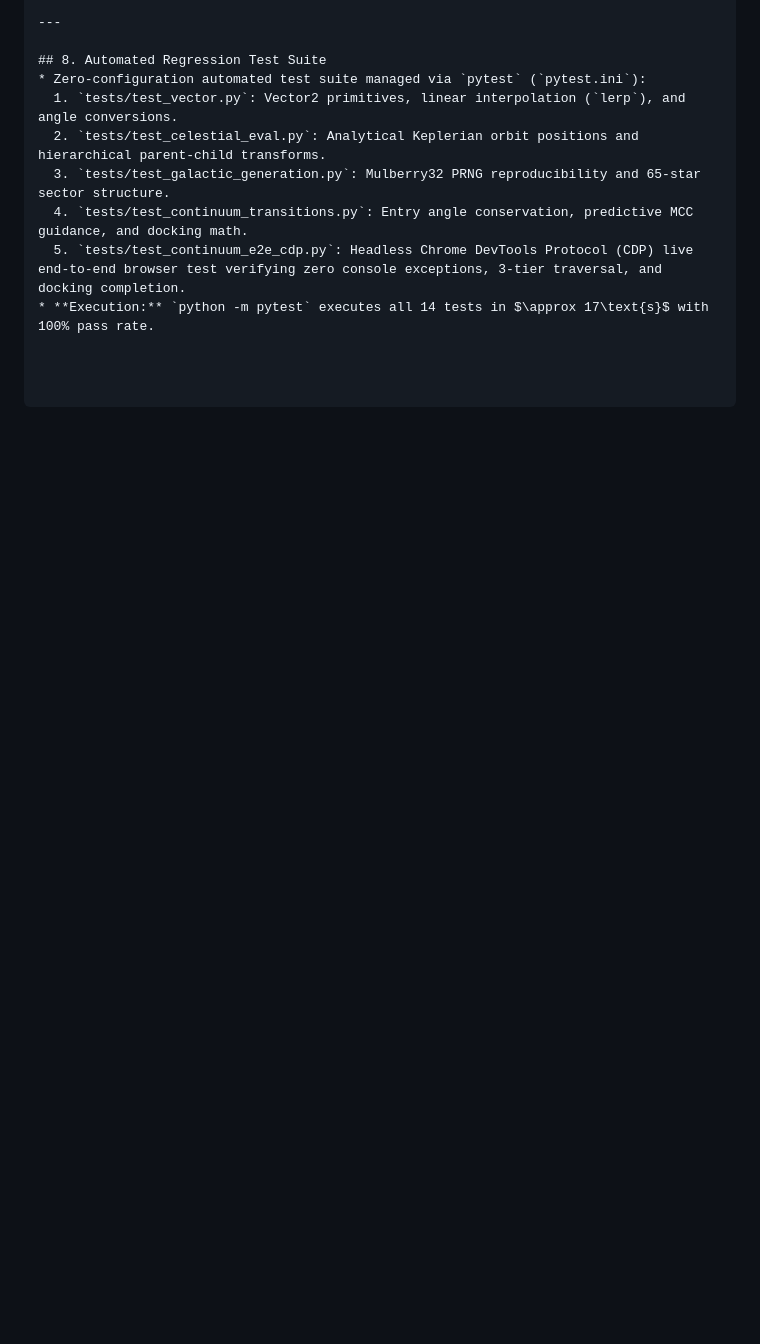
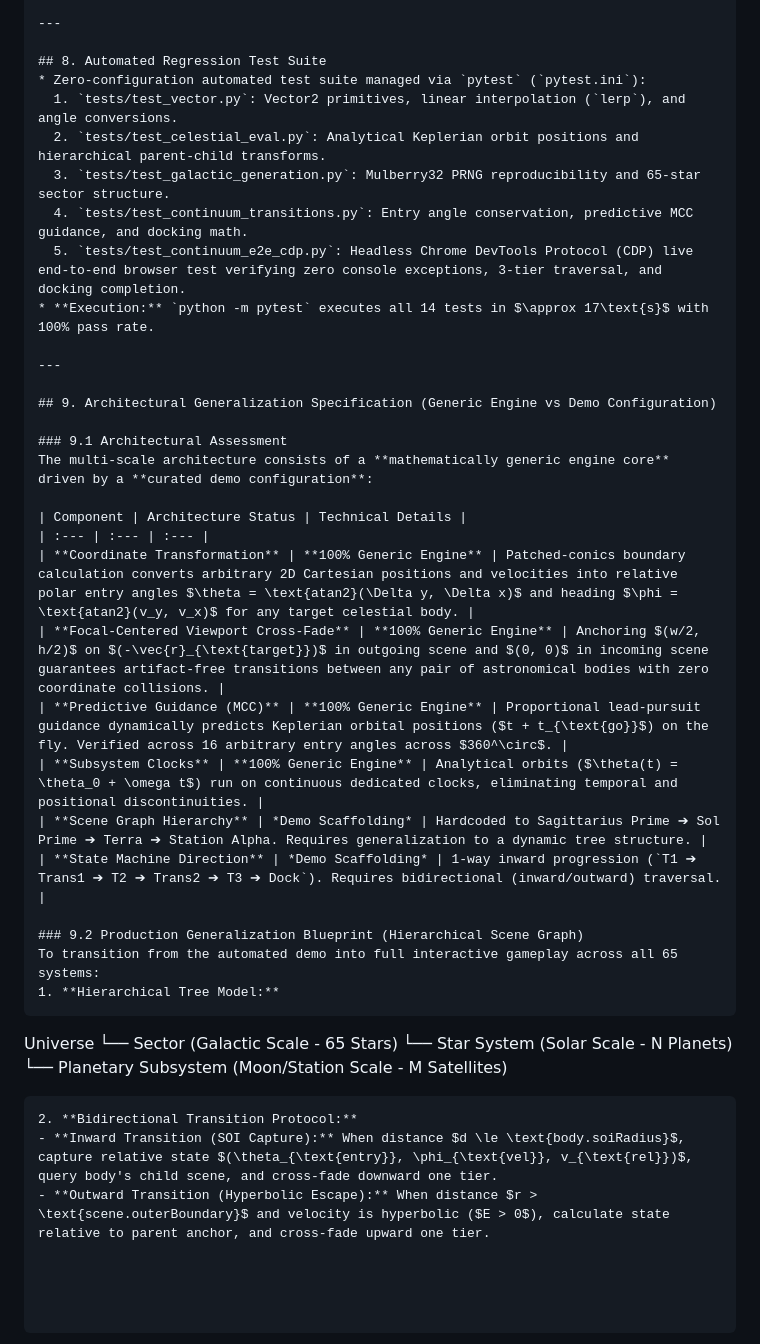
Before and after one commit to jshart/orbital-puzzle, a Markdown page: SPEC.md, the part around the change. Rendered like a GitHub page; blank space fills up the shorter version.

Commit message:
Document architectural assessment of generic multi-scale engine vs demo scaffolding in SPEC and HANDOVER

````diff
--- a/SPEC.md
+++ b/SPEC.md
@@ -161,3 +161,32 @@ Orbital Puzzle/
   4. `tests/test_continuum_transitions.py`: Entry angle conservation, predictive MCC guidance, and docking math.
   5. `tests/test_continuum_e2e_cdp.py`: Headless Chrome DevTools Protocol (CDP) live end-to-end browser test verifying zero console exceptions, 3-tier traversal, and docking completion.
 * **Execution:** `python -m pytest` executes all 14 tests in $\approx 17\text{s}$ with 100% pass rate.
+
+---
+
+## 9. Architectural Generalization Specification (Generic Engine vs Demo Configuration)
+
+### 9.1 Architectural Assessment
+The multi-scale architecture consists of a **mathematically generic engine core** driven by a **curated demo configuration**:
+
+| Component | Architecture Status | Technical Details |
+| :--- | :--- | :--- |
+| **Coordinate Transformation** | **100% Generic Engine** | Patched-conics boundary calculation converts arbitrary 2D Cartesian positions and velocities into relative polar entry angles $\theta = \text{atan2}(\Delta y, \Delta x)$ and heading $\phi = \text{atan2}(v_y, v_x)$ for any target celestial body. |
+| **Focal-Centered Viewport Cross-Fade** | **100% Generic Engine** | Anchoring $(w/2, h/2)$ on $(-\vec{r}_{\text{target}})$ in outgoing scene and $(0, 0)$ in incoming scene guarantees artifact-free transitions between any pair of astronomical bodies with zero coordinate collisions. |
+| **Predictive Guidance (MCC)** | **100% Generic Engine** | Proportional lead-pursuit guidance dynamically predicts Keplerian orbital positions ($t + t_{\text{go}}$) on the fly. Verified across 16 arbitrary entry angles across $360^\circ$. |
+| **Subsystem Clocks** | **100% Generic Engine** | Analytical orbits ($\theta(t) = \theta_0 + \omega t$) run on continuous dedicated clocks, eliminating temporal and positional discontinuities. |
+| **Scene Graph Hierarchy** | *Demo Scaffolding* | Hardcoded to Sagittarius Prime ➔ Sol Prime ➔ Terra ➔ Station Alpha. Requires generalization to a dynamic tree structure. |
+| **State Machine Direction** | *Demo Scaffolding* | 1-way inward progression (`T1 ➔ Trans1 ➔ T2 ➔ Trans2 ➔ T3 ➔ Dock`). Requires bidirectional (inward/outward) traversal. |
+
+### 9.2 Production Generalization Blueprint (Hierarchical Scene Graph)
+To transition from the automated demo into full interactive gameplay across all 65 systems:
+1. **Hierarchical Tree Model:**
+   ```
+   Universe
+   └── Sector (Galactic Scale - 65 Stars)
+       └── Star System (Solar Scale - N Planets)
+           └── Planetary Subsystem (Moon/Station Scale - M Satellites)
+   ```
+2. **Bidirectional Transition Protocol:**
+   - **Inward Transition (SOI Capture):** When distance $d \le \text{body.soiRadius}$, capture relative state $(\theta_{\text{entry}}, \phi_{\text{vel}}, v_{\text{rel}})$, query body's child scene, and cross-fade downward one tier.
+   - **Outward Transition (Hyperbolic Escape):** When distance $r > \text{scene.outerBoundary}$ and velocity is hyperbolic ($E > 0$), calculate state relative to parent anchor, and cross-fade upward one tier.
````
Also changed, not shown: HANDOVER.md (+13 -2 lines).
